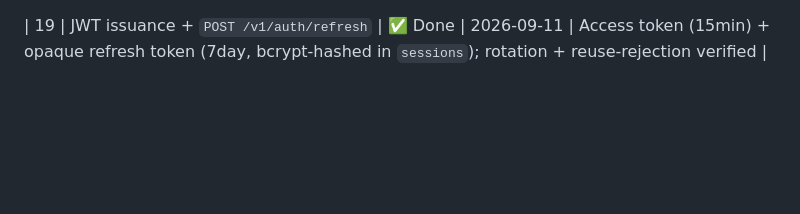
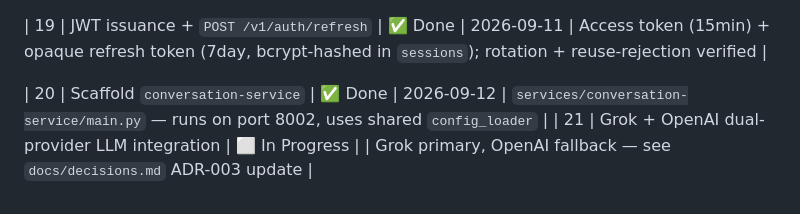
Before and after one commit to mahiuddin11/ai-assistant, a Markdown page: docs/progress-task.md, the part around the change. Drawn GitHub-style; blank space fills up the shorter version.

```diff
--- a/docs/progress-task.md
+++ b/docs/progress-task.md
@@ -924,3 +924,6 @@ Release-gate checklist (per `docs/roadmap.md`):
 | 19 | JWT issuance + `POST /v1/auth/refresh` | ⬜ Not started | | |
 
 | 19 | JWT issuance + `POST /v1/auth/refresh` | ✅ Done | 2026-09-11 | Access token (15min) + opaque refresh token (7day, bcrypt-hashed in `sessions`); rotation + reuse-rejection verified |
+
+| 20 | Scaffold `conversation-service` | ✅ Done | 2026-09-12 | `services/conversation-service/main.py` — runs on port 8002, uses shared `config_loader` |
+| 21 | Grok + OpenAI dual-provider LLM integration | ⬜ In Progress | | Grok primary, OpenAI fallback — see `docs/decisions.md` ADR-003 update |
```
Also changed, not shown: docs/changelog.md (+26 -0 lines).
